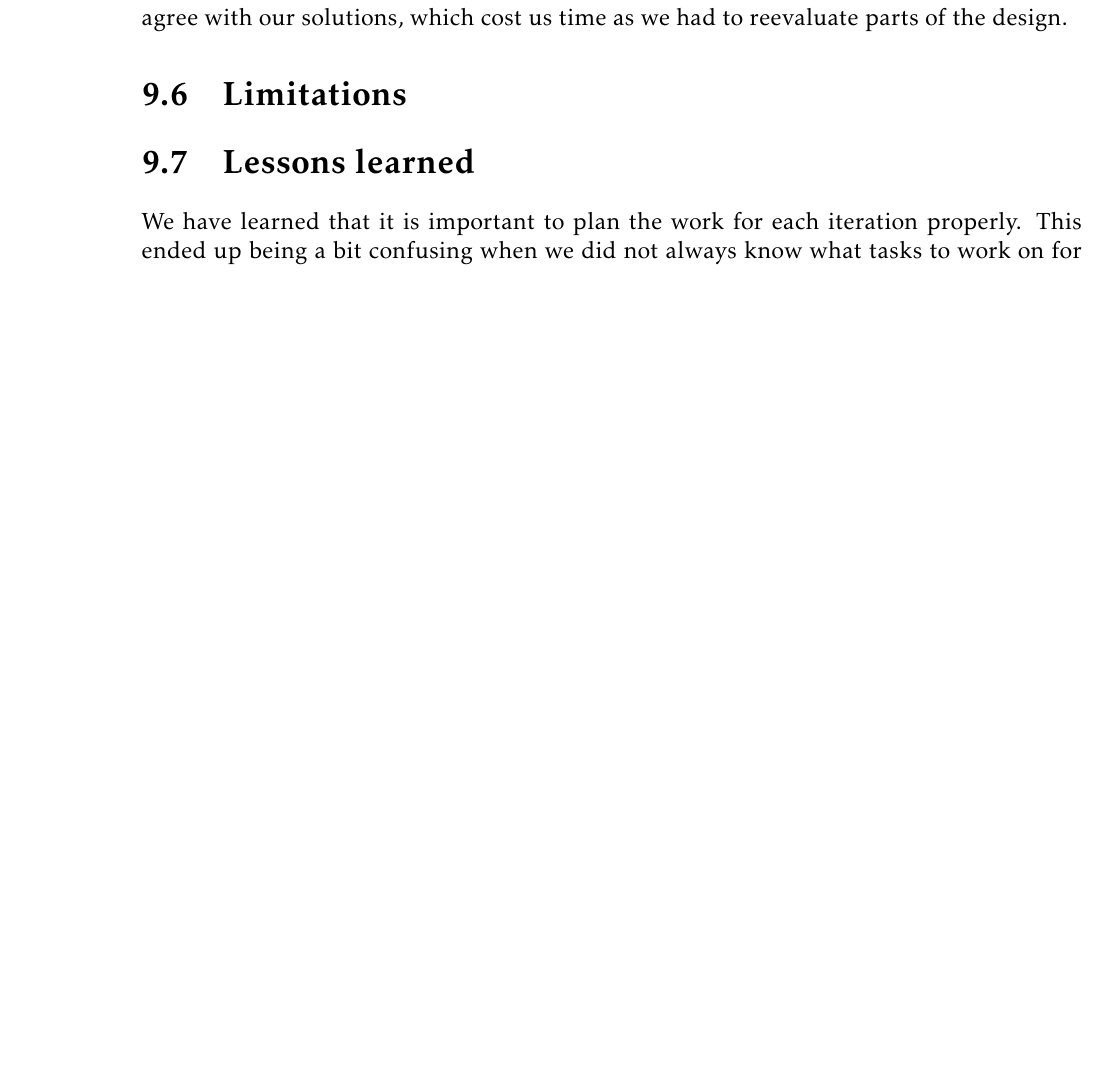
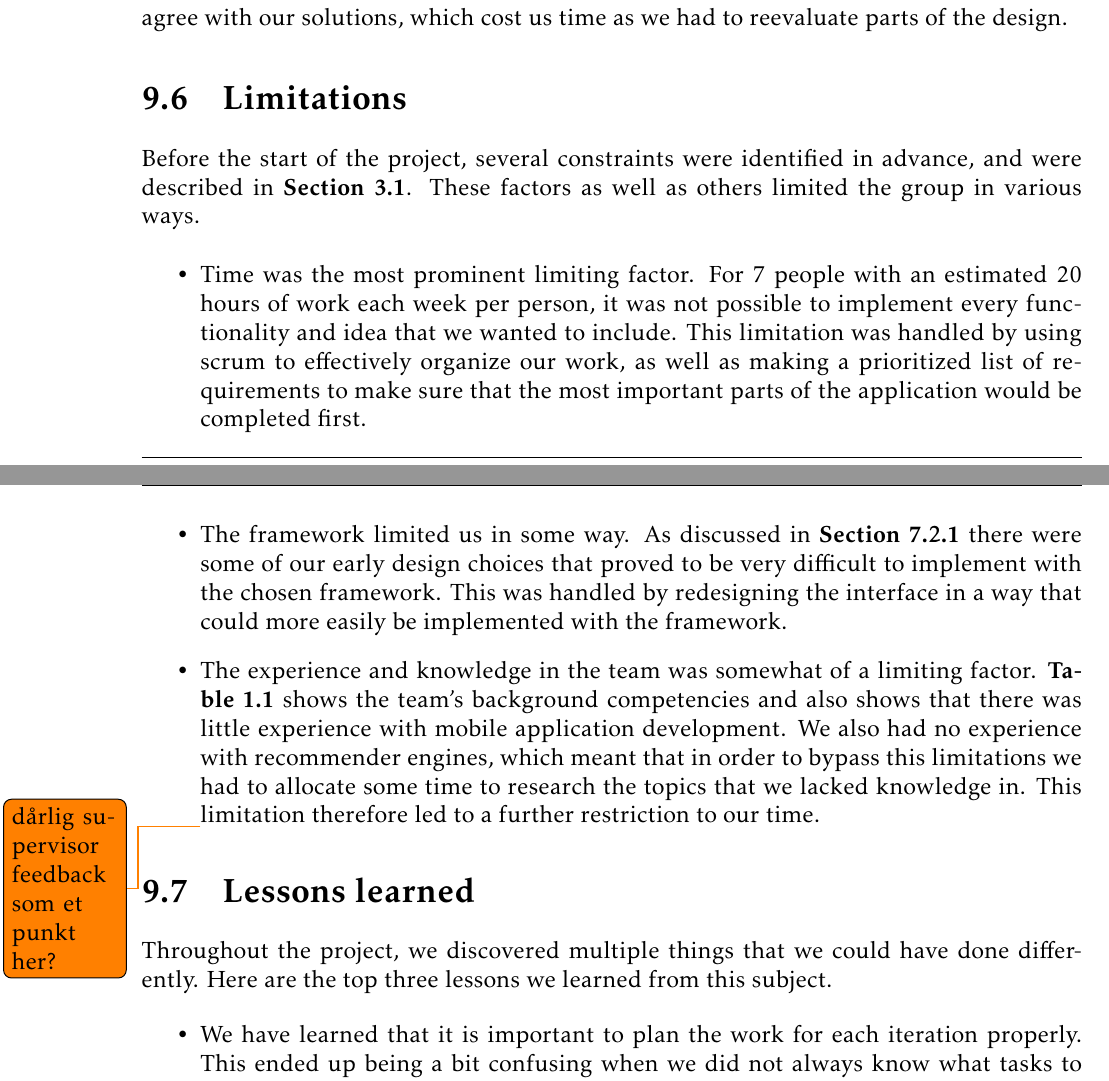
Before and after one commit to ewolden/javisst-rapport, a LaTeX thesis (main.tex, which reads evaluation.tex): part of page 97 of 146 before the commit and two parts of pages 97 and 98 of 146 after it, the two joined at a grey line, cut so that both start at the same text, the shorter picture padded with empty space. Compiled offline with pdfLaTeX.

Commit message:
more evaluation

```diff
--- a/evaluation.tex
+++ b/evaluation.tex
@@ -44,9 +49,22 @@ We could also have been better at clearly stating our ideas about our solutions
 
 \section{Limitations}
 
+Before the start of the project, several constraints were identified in advance, and were described in \textbf{Section \ref{sec:assumptions}}. These factors as well as others limited the group in various ways.
+
+\begin{itemize}
+\item Time was the most prominent limiting factor. For 7 people with an estimated 20 hours of work each week per person, it was not possible to implement every functionality and idea that we wanted to include. This limitation was handled by using scrum to effectively organize our work, as well as making a prioritized list of requirements to make sure that the most important parts of the application would be completed first.
+
+\item The framework limited us in some way. As discussed in \textbf{Section \ref{subsec:user_interface}} there were some of our early design choices that proved to be very difficult to implement with the chosen framework. This was handled by redesigning the interface in a way that could more easily be implemented with the framework.
+
+\item The experience and knowledge in the team was somewhat of a limiting factor. \textbf{Table \ref{Tab:team}} shows the team's background competencies and also shows that there was little experience with mobile application development. We also had no experience with recommender engines, which meant that in order to bypass this limitations we had to allocate some time to research the topics that we lacked knowledge in. This limitation therefore led to a further restriction to our time.
+
+\todo{dårlig supervisor feedback som et punkt her?}
+\end{itemize}
+
 \section{Lessons learned}
 
-We have learned that it is important to plan the work for each iteration properly. This ended up being a bit confusing when we did not always know what tasks to work on for each sprint.\newline
+Throughout the project, we discovered multiple things that we could have done differently. Here are the top three lessons we learned from this subject.
 
-It is important to evaluate the requirements often, and make sure that we have understood them properly. They need to be referred to often while implementing the application, and they need to be assessed and discussed during customer meetings so that they are understood the same way by the group and the customer.\newline
+\begin{itemize}
+\item We have learned that it is important to plan the work for each iteration properly. This ended up being a bit confusing when we did not always know what tasks to work on for each sprint.
 
```
Also changed, not shown: implementation.tex (+1 -0 lines), pre-study.tex (+1 -0 lines), evaluation.tex (12 more changed lines).
